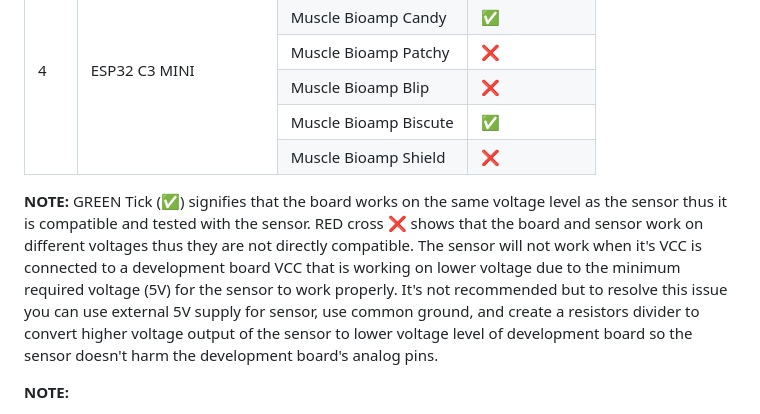
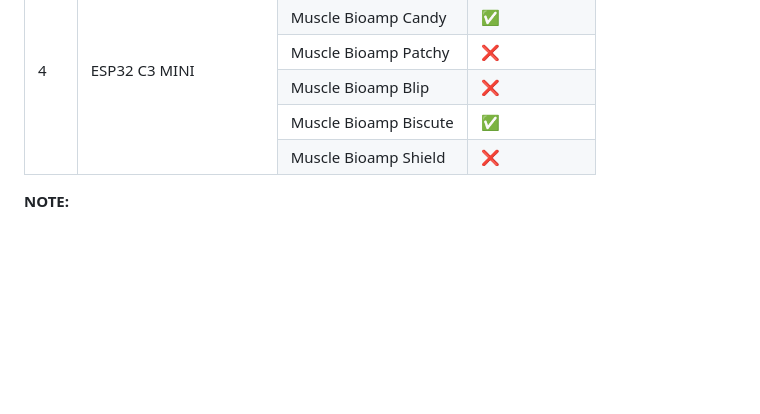
Before and after one commit to upsidedownlabs/Muscle-BioAmp-Arduino-Firmware, a Markdown page: README.md, the part around the change. GitHub-like rendering; blank space fills up the shorter version.

```diff
--- a/README.md
+++ b/README.md
@@ -129,8 +129,6 @@ Compatibility of various boards with different sensors
     </tbody>
 </table>
 
-**NOTE:**  GREEN Tick (✅) signifies that the board works on the same voltage level as the sensor thus it is compatible and tested with the sensor. RED cross :x: shows that the board and sensor work on different voltages thus they are not directly compatible. The sensor will not work when it's VCC is connected to a development board VCC that is working on lower voltage due to the minimum required voltage (5V) for the sensor to work properly. It's not recommended but to resolve this issue you can use external 5V supply for sensor, use common ground, and create a resistors divider to convert higher voltage output of the sensor to lower voltage level of development board so the sensor doesn't harm the development board's analog pins.
-
 **NOTE:**
 1. GREEN Tick (✅) signifies that the development board works on the same voltage level as the sensor, thus it is compatible.
 2. RED cross (❌) shows that the development board and sensor work on different voltages, thus they are not directly compatible.
```
